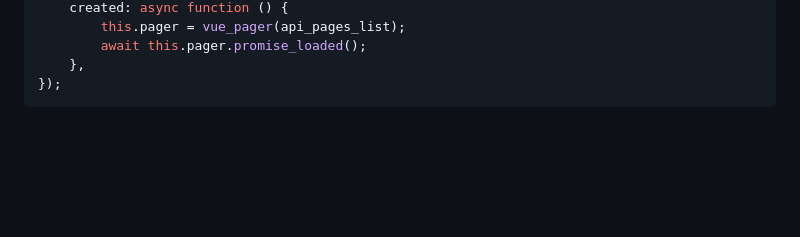
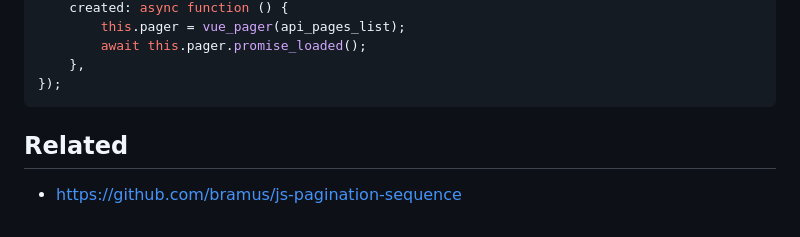
Before and after one commit to vbarbarosh/vue-pager, a Markdown page: README.md, the part around the change. GitHub-like rendering; blank space fills up the shorter version.

````diff
--- a/README.md
+++ b/README.md
@@ -116,3 +116,7 @@ new Vue({
     },
 });
 ```
+
+## Related
+
+* https://github.com/bramus/js-pagination-sequence
````
